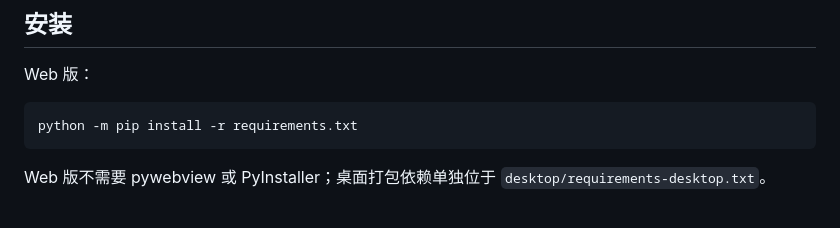
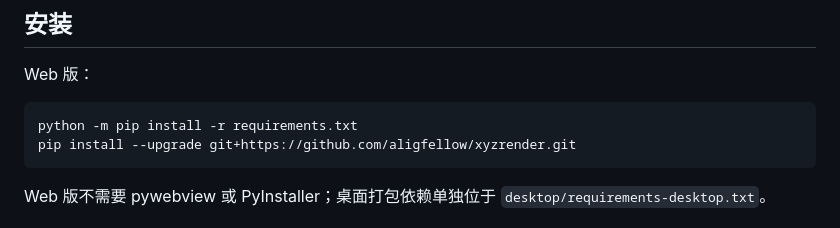
Before and after one commit to TiegenFang/xyzrender-webapp, a Markdown page: README.md, the part around the change. Drawn GitHub-style.

````diff
--- a/README.md
+++ b/README.md
@@ -29,6 +29,7 @@ Web 版：
 
 ```powershell
 python -m pip install -r requirements.txt
+pip install --upgrade git+https://github.com/aligfellow/xyzrender.git
 ```
 
 Web 版不需要 pywebview 或 PyInstaller；桌面打包依赖单独位于
````
